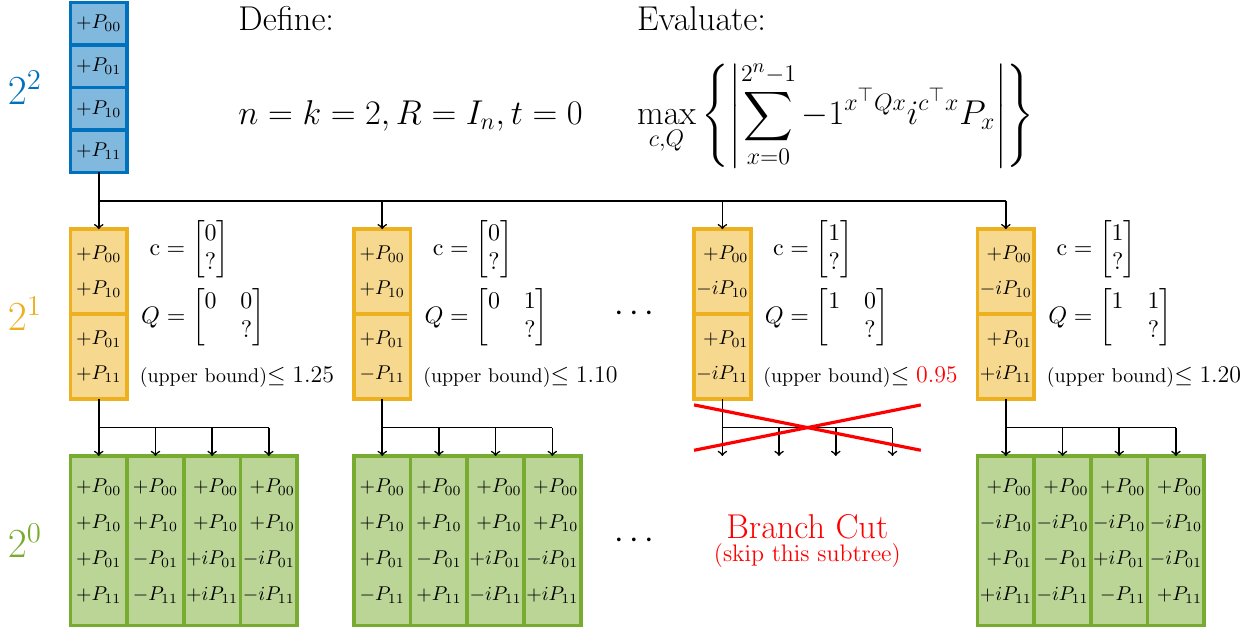
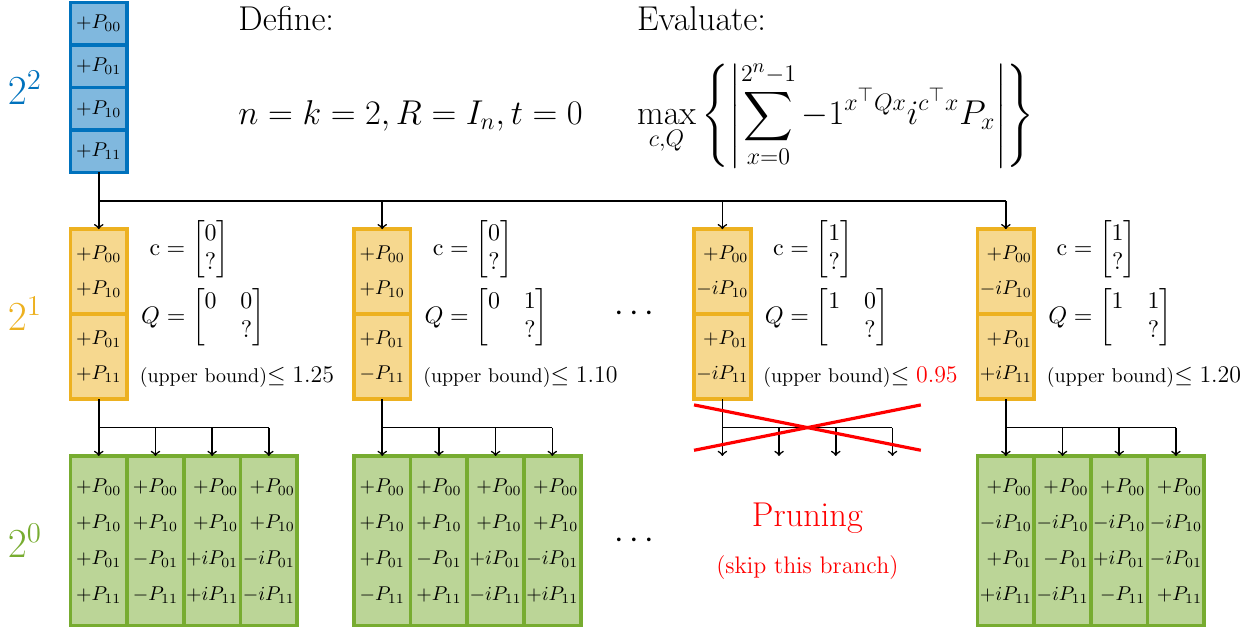
Before and after one commit to quantum-programming/stabilizer_extent, a LaTeX figure (doc/summary/imgs/dfs.tex): the whole page. The pictures show the PDF file doc/summary/imgs/dfs.pdf that the author committed with the source.

Commit message:
update dfs

```diff
--- a/doc/summary/imgs/dfs.tex
+++ b/doc/summary/imgs/dfs.tex
@@ -103,7 +103,7 @@
 
     \draw[ultra thick,red] (11,-7.1) -- (15,-7.9);
     \draw[ultra thick,red] (11,-7.9) -- (15,-7.1);
-    \node[align=center,red] at (13,-9.5) {\LARGE{Branch Cut}\\\large{(skip this subtree)}};
+    \node[align=center,red] at (13,-9.5) {\LARGE{Pruning}\\[1em]\large{(skip this branch)}};
 
     \node[anchor=center,font=\LARGE] at (10,-5.5) {$\cdots$};
     \node[anchor=center,font=\LARGE] at (10,-9.5) {$\cdots$};
```
Also changed, not shown: doc/summary/imgs/dfs.pdf.
